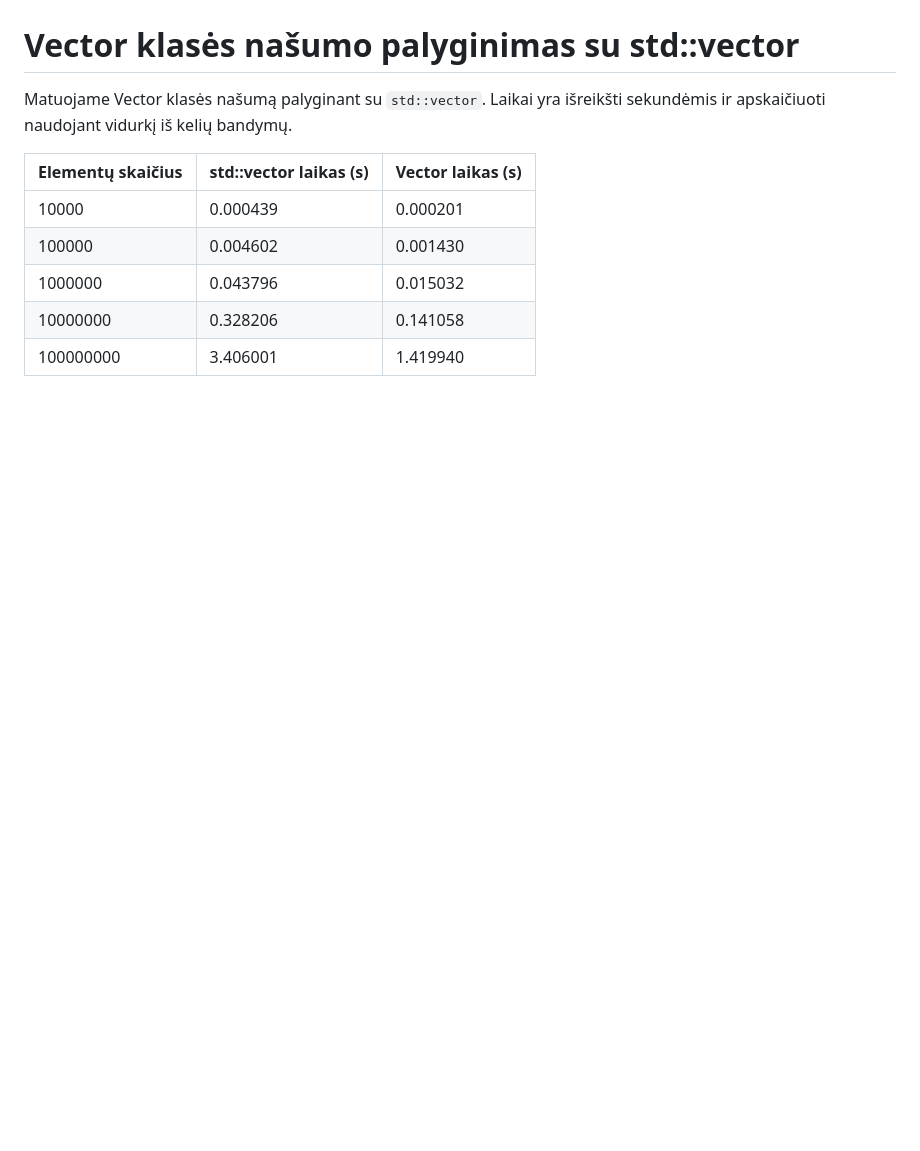
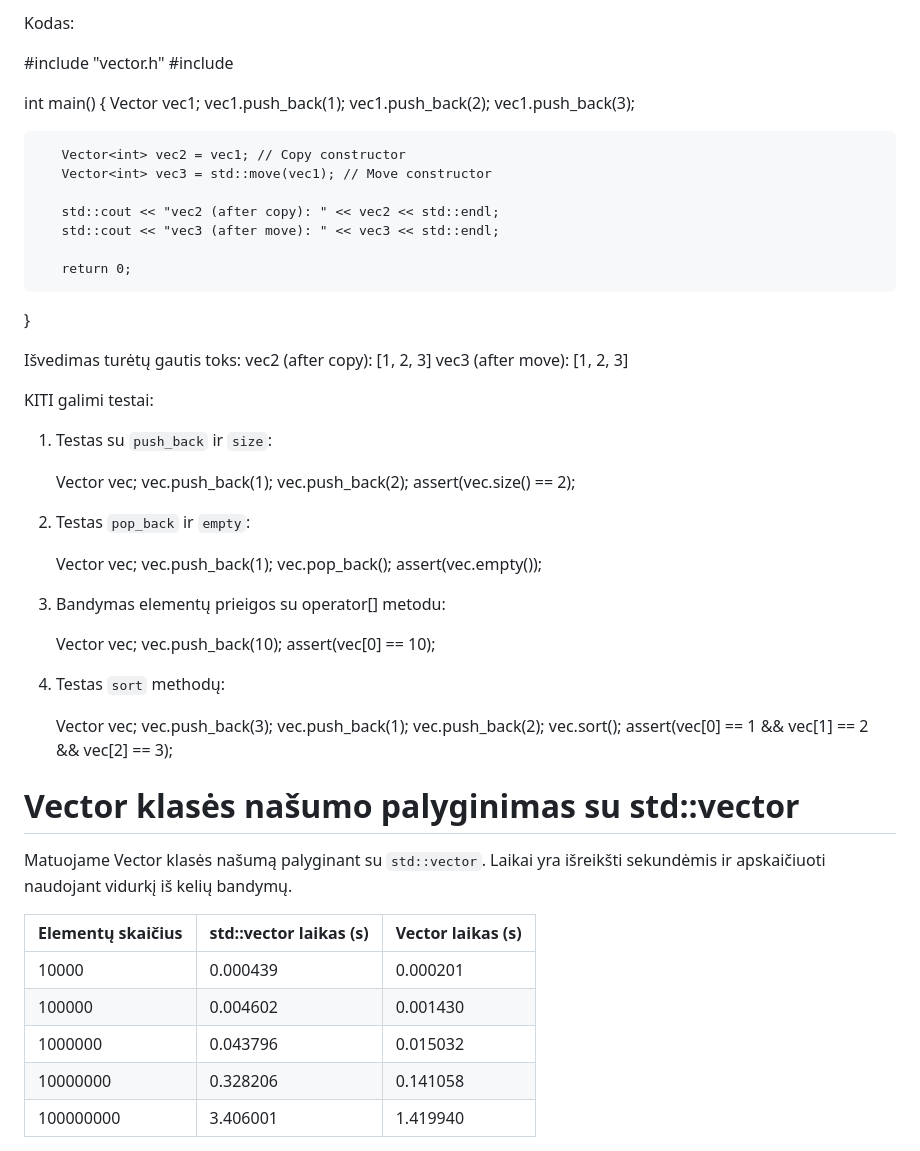
Before and after one commit to UgIzMo/Objektinisprog3, a Markdown page: README.md, the part around one of its changes. Drawn GitHub-style; blank space fills up the shorter version.

```diff
--- a/README.md
+++ b/README.md
@@ -4,3 +86,58 @@ Vector konteineris veikia (funkcionalumo prasme) lygiai taip pat, kaip ir std::v
+Kodas:
+
+   #include "vector.h"
+   #include <iostream>
+
+   int main() {
+       Vector<int> vec1;
+       vec1.push_back(1);
+       vec1.push_back(2);
+       vec1.push_back(3);
+
+       Vector<int> vec2 = vec1; // Copy constructor
+       Vector<int> vec3 = std::move(vec1); // Move constructor
+
+       std::cout << "vec2 (after copy): " << vec2 << std::endl;
+       std::cout << "vec3 (after move): " << vec3 << std::endl;
+
+       return 0;
+   }
+
+ Išvedimas turėtų gautis toks:
+  vec2 (after copy): [1, 2, 3]
+  vec3 (after move): [1, 2, 3]
+
+  KITI galimi testai:
+
+1. Testas su `push_back` ir `size`:
+
+    Vector<int> vec;
+    vec.push_back(1);
+    vec.push_back(2);
+    assert(vec.size() == 2);
+
+3. Testas `pop_back` ir `empty`:
+
+    Vector<int> vec;
+    vec.push_back(1);
+    vec.pop_back();
+    assert(vec.empty());
+
+3. Bandymas elementų prieigos su operator[] metodu:
+
+   Vector<int> vec;
+   vec.push_back(10);
+   assert(vec[0] == 10);
+
+4. Testas `sort` methodų:
+
+   Vector<int> vec;
+   vec.push_back(3);
+   vec.push_back(1);
+   vec.push_back(2);
+   vec.sort();
+   assert(vec[0] == 1 && vec[1] == 2 && vec[2] == 3);
+
 
 # Vector klasės našumo palyginimas su std::vector
 
```
Also changed, not shown: other parts of README.md (+83 -1 lines).
